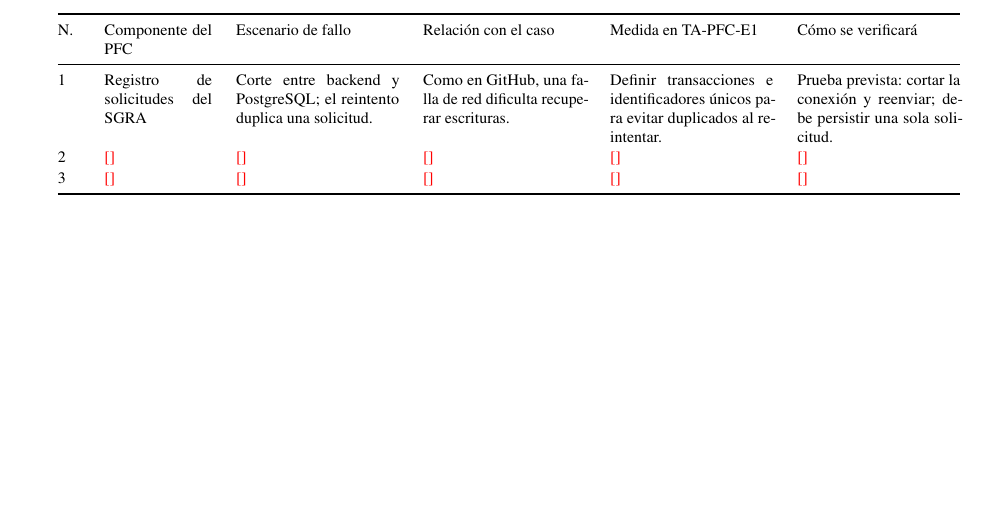
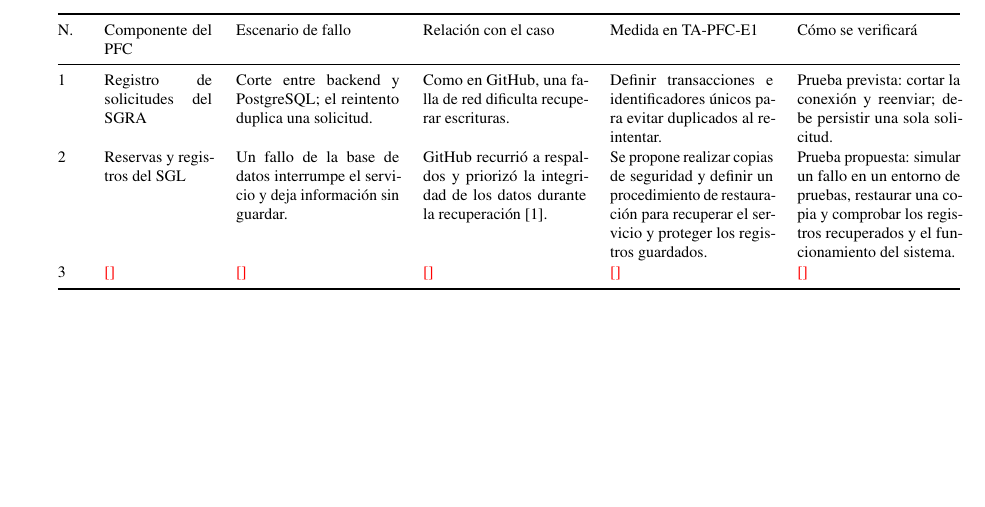
Before and after one commit to aldairHub/FORM-AC-01-EHPT, a LaTeX document (Documento/main.tex): part of page 5 of 6, cut so that both start at the same text. Compiled offline with pdfLaTeX.

Commit message:
Agregar leccion aprendida para SGL

```diff
--- a/Documento/main.tex
+++ b/Documento/main.tex
@@ -182,7 +182,7 @@ A partir de la cronolog\'ia y del an\'alisis del incidente, el impacto se cuanti
 N. & Componente del PFC & Escenario de fallo & Relaci\'on con el caso & Medida en TA-PFC-E1 & C\'omo se verificar\'a\\
 \midrule
 1 & Registro de solicitudes del SGRA & Corte entre backend y PostgreSQL; el reintento duplica una solicitud. & Como en GitHub, una falla de red dificulta recuperar escrituras. & Definir transacciones e identificadores únicos para evitar duplicados al reintentar. & Prueba prevista: cortar la conexión y reenviar; debe persistir una sola solicitud.\\
-2 & \todo{} & \todo{} & \todo{} & \todo{} & \todo{}\\
+2 & Reservas y registros del SGL & Un fallo de la base de datos interrumpe el servicio y deja informaci\'on sin guardar. & GitHub recurri\'o a respaldos y prioriz\'o la integridad de los datos durante la recuperaci\'on \cite{github2018}. & Se propone realizar copias de seguridad y definir un procedimiento de restauraci\'on para recuperar el servicio y proteger los registros guardados. & Prueba propuesta: simular un fallo en un entorno de pruebas, restaurar una copia y comprobar los registros recuperados y el funcionamiento del sistema.\\
 3 & \todo{} & \todo{} & \todo{} & \todo{} & \todo{}\\
 \bottomrule
 \end{tabularx}
```
Also changed, not shown: Documento/main.pdf.
